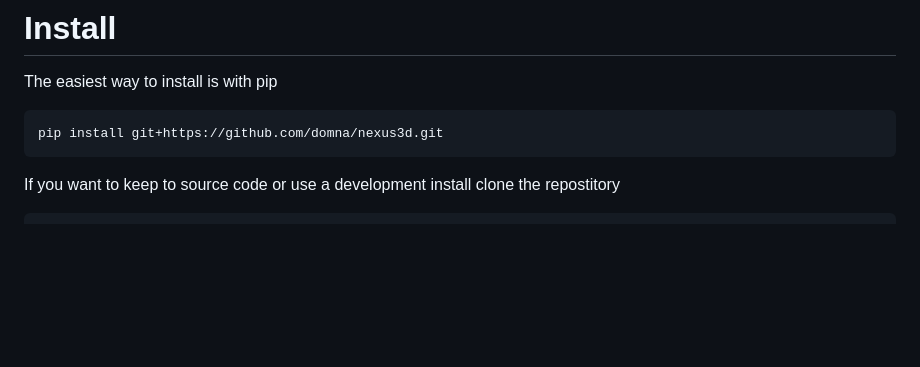
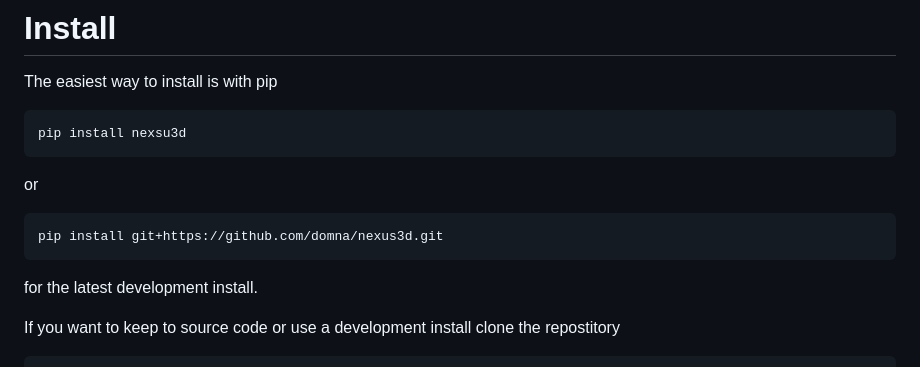
Before and after one commit to FAIRmat-NFDI/nexus3d, a Markdown page: README.md, the part around the change printed below. Drawn GitHub-style; blank space fills up the shorter version.

````diff
--- a/README.md
+++ b/README.md
@@ -8,8 +12,16 @@ visualizing them by creating a 3D representation file (e.g. stl or gltf) which m
 The easiest way to install is with pip
 
 ```
+pip install nexsu3d
+```
+
+or
+
+```
 pip install git+https://github.com/domna/nexus3d.git
 ```
+
+for the latest development install.
 
 If you want to keep to source code or use a development install clone the repostitory
 
````
Also changed, not shown: other parts of README.md (+4 -0 lines).
